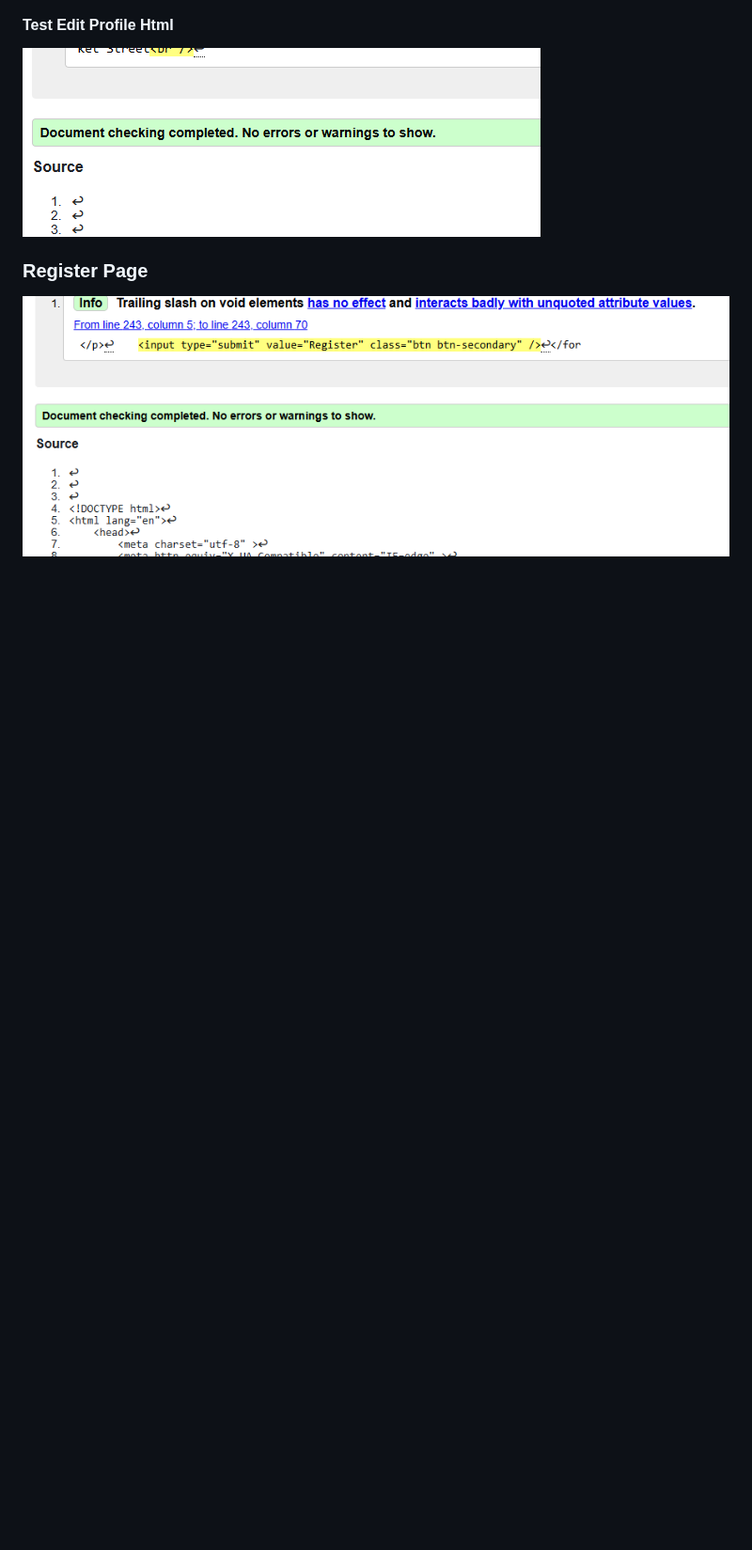
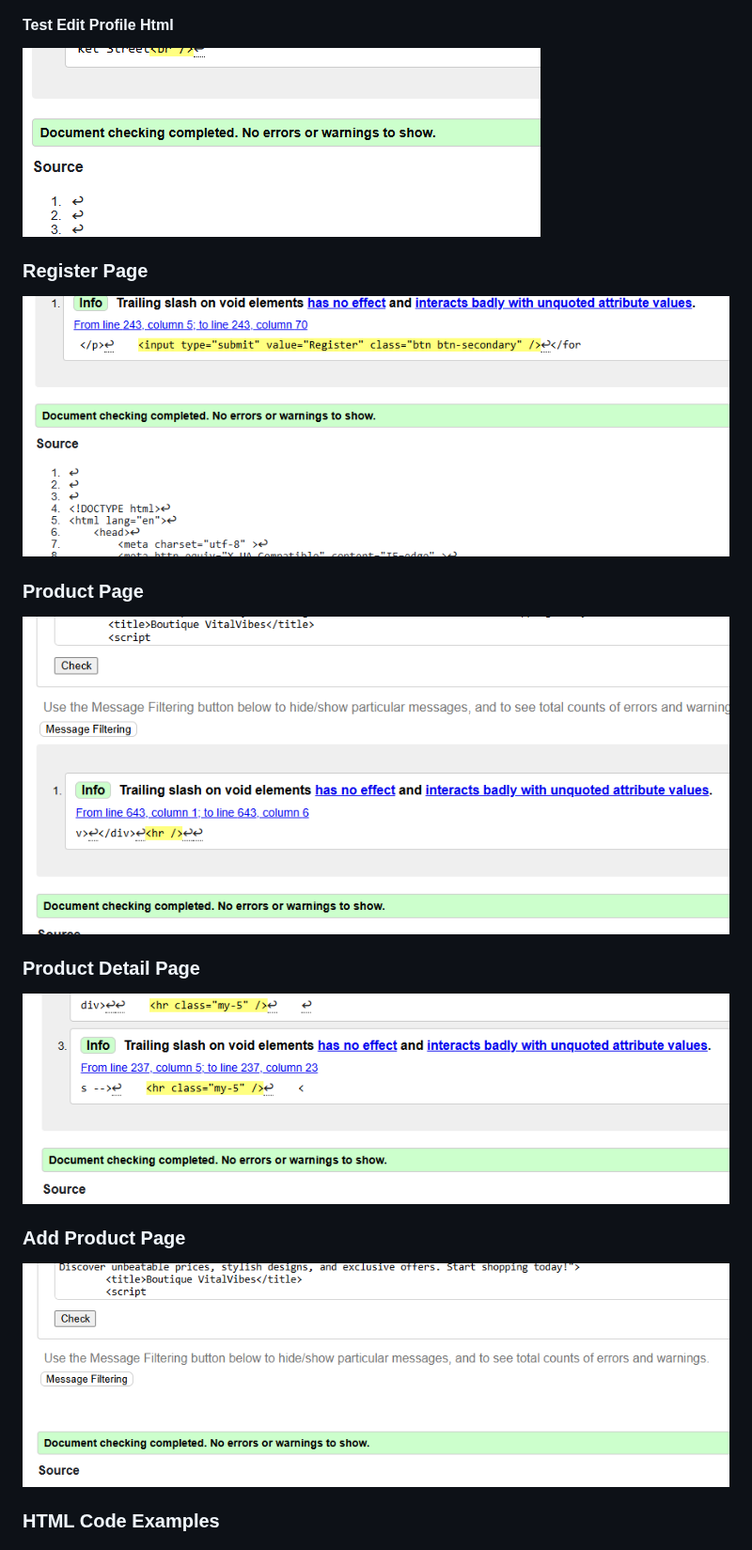
Before and after one commit to BadrAlioui/boutique_shop, a Markdown page: README.md, the part around one of its changes. Shown at 94% size. GitHub-like rendering; blank space fills up the shorter version.

```diff
--- a/README.md
+++ b/README.md
@@ -429,3 +429,17 @@ Sometimes, scripts may contain more characters than expected, but I’m leaving
 ![HTML Register Page](/images/Screenshot_register_page.png)
 
 
+### Product Page
+
+![HTML Register Page](/images/Screenshot_validator_product_page.png)
+
+### Product Detail Page
+
+![HTML Register Page](/images/Screenshot_validator_product_detail.png)
+
+### Add Product Page
+
+![HTML Register Page](/images/Screenshot_validator_add_product.png)
+
+### HTML Code Examples
+
```
Also changed, not shown: other parts of README.md (+58 -0 lines).
